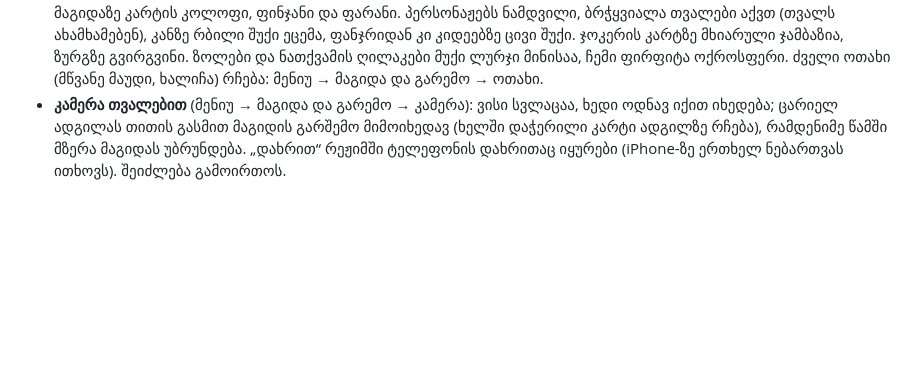
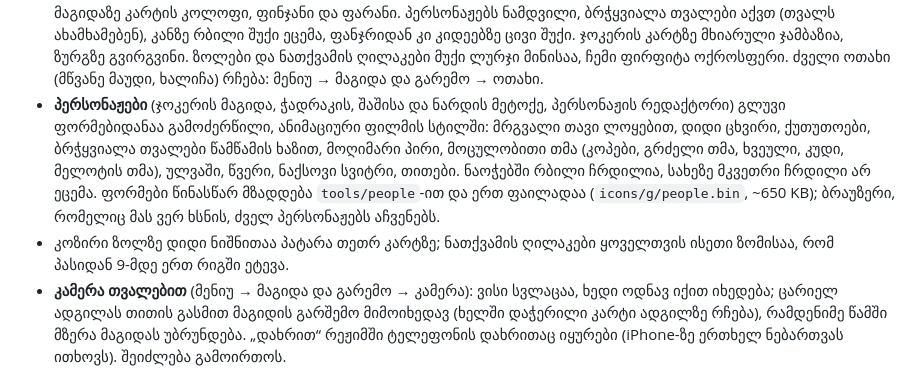
Before and after one commit to bakakuri/sufra, a Markdown page: README.md, the part around the change. Drawn GitHub-style; blank space fills up the shorter version.

Commit message:
README: the sculpted people, the trump sign and the bid row
Co-Authored-By: Claude Opus 5.5 <noreply@anthropic.com>
Claude-Session: https://claude.ai/code/session_01Jy1ntvroHDbiZZ8zuVLaV9

```diff
--- a/README.md
+++ b/README.md
@@ -123,6 +123,8 @@
 - „მეგობრების მაგიდა“ (ლობი): ჯოკერი ან დომინო ოთხ კაცზე. დომინოში ორი წყვილია, პარტნიორი პირისპირ ზის, მასპინძელს წყვილების გადასმა შეუძლია; მოწვევა მეგობარს ჩატში მიდის. ონლაინ მაგიდასთან (ორკაციან თამაშშიც) მიკროფონის ღილაკით ხმოვანი საუბარი ირთვება: ხმა პირდაპირ ტელეფონებს შორის მიდის, მეორე მხარეს ღილაკი ციმციმებს, ვინც ლაპარაკობს, მისი ფირფიტა მწვანედ ანათებს.
 - „დიდი ღილაკები და ასოები“ (მენიუ) უფროსებისთვის და პატარა ეკრანისთვის.
 - **ჯოკერის ღამის ლაუნჯი** (ჯოკერი, დურაკი, ბურა 3D-ში): მუქი ლურჯი მაუდი ოქროსფერი რგოლით და გვირგვინით, შავი ლაქიანი კიდე ოქროს ხაზებით, მინის კედლის მიღმა ღამის ქალაქი (ბუნდოვნად, თითქოს კამერა მაგიდაზეა ფოკუსირებული), ქვემოდან განათებული თაროები, ქართული ხალიჩა, ოქროს რგოლიანი ლამპა, მონსტერები, მაგიდაზე კარტის კოლოფი, ფინჯანი და ფარანი. პერსონაჟებს ნამდვილი, ბრჭყვიალა თვალები აქვთ (თვალს ახამხამებენ), კანზე რბილი შუქი ეცემა, ფანჯრიდან კი კიდეებზე ცივი შუქი. ჯოკერის კარტზე მხიარული ჯამბაზია, ზურგზე გვირგვინი. ზოლები და ნათქვამის ღილაკები მუქი ლურჯი მინისაა, ჩემი ფირფიტა ოქროსფერი. ძველი ოთახი (მწვანე მაუდი, ხალიჩა) რჩება: მენიუ → მაგიდა და გარემო → ოთახი.
+- **პერსონაჟები** (ჯოკერის მაგიდა, ჭადრაკის, შაშისა და ნარდის მეტოქე, პერსონაჟის რედაქტორი) გლუვი ფორმებიდანაა გამოძერწილი, ანიმაციური ფილმის სტილში: მრგვალი თავი ლოყებით, დიდი ცხვირი, ქუთუთოები, ბრჭყვიალა თვალები წამწამის ხაზით, მოღიმარი პირი, მოცულობითი თმა (კოპები, გრძელი თმა, ხვეული, კუდი, მელოტის თმა), ულვაში, წვერი, ნაქსოვი სვიტრი, თითები. ნაოჭებში რბილი ჩრდილია, სახეზე მკვეთრი ჩრდილი არ ეცემა. ფორმები წინასწარ მზადდება `tools/people`-ით და ერთ ფაილადაა (`icons/g/people.bin`, ~650 KB); ბრაუზერი, რომელიც მას ვერ ხსნის, ძველ პერსონაჟებს აჩვენებს.
+- კოზირი ზოლზე დიდი ნიშნითაა პატარა თეთრ კარტზე; ნათქვამის ღილაკები ყოველთვის ისეთი ზომისაა, რომ პასიდან 9-მდე ერთ რიგში ეტევა.
 - **კამერა თვალებით** (მენიუ → მაგიდა და გარემო → კამერა): ვისი სვლაცაა, ხედი ოდნავ იქით იხედება; ცარიელ ადგილას თითის გასმით მაგიდის გარშემო მიმოიხედავ (ხელში დაჭერილი კარტი ადგილზე რჩება), რამდენიმე წამში მზერა მაგიდას უბრუნდება. „დახრით“ რეჟიმში ტელეფონის დახრითაც იყურები (iPhone-ზე ერთხელ ნებართვას ითხოვს). შეიძლება გამოირთოს.
 - ახალი თამაშები: **დურაკი** (36 კარტი, კოზირი, გადაფარვა, „ავიღე“, 2–4 მოთამაშე ბოტებთან), **ბურა** (ორნი, სამ-სამი კარტი, „31“-ის თქმა და სამი კოზირი „ბურა“, მატჩი 3, 5 ან 7 ქულამდე), **ლოტო** (90 კასრი, 1–3 ბილეთი, ხაზამდე ან მთელ ბილეთამდე, წამყვანი რიცხვებს ქართული მეტსახელებით ამბობს, თუ ტელეფონს ქართული ხმა აქვს; ონლაინ მაგიდაზე ყველას თავისი ბილეთი აქვს და ვინც პირველი შეავსებს ხაზს, იმარჯვებს) და **კვერცხის ჭახუნი** (აღდგომის კალათიდან კვერცხს ირჩევ, დაკაკუნებით ისმის, რამდენად მაგარია ნაჭუჭი; ჯერ წვერით ეჭახუნებით, მერე ძირით, დამრტყმელი დარტყმის მომენტს თითით იჭერს, მეორე მაგრად იჭერს). დურაკი და ბურა 3D-ში ჯოკერის მაგიდასთან ითამაშება, კვერცხი აღდგომის სუფრასთან.
 - **მიმოწერით** (ლობი ან ჩატის „+“ → თამაშზე გამოწვევა): ჭადრაკი, შაში ან ნარდი მეგობართან, სვლა როცა გცალია. პოზიცია ბაზაშია (ჯოკერის მაგიდების ცხრილში), სვლის შემდეგ მეგობარს ჩატში მიდის შეტყობინება. რეიტინგს არ ცვლის.
```
